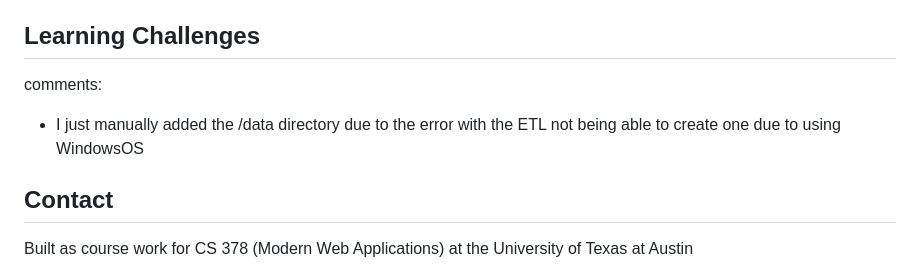
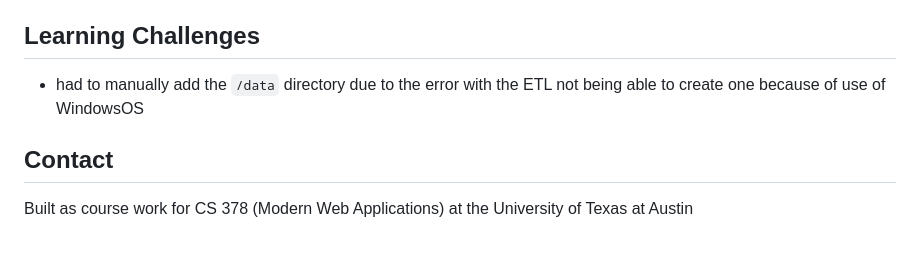
Before and after one commit to lucy-mahlmann/Weather-Web-App, a Markdown page: README.md, the part around the change. GitHub-like rendering; blank space fills up the shorter version.

````diff
--- a/README.md
+++ b/README.md
@@ -156,9 +156,7 @@ app: [https://ec2-3-128-179-175.us-east-2.compute.amazonaws.com:5009/](https://e
 <!-- LEARNING CHALLENGES -->
 ## Learning Challenges
 
-comments:
-- I just manually added the /data directory due to the error with the ETL not being able to create one
-  due to using WindowsOS
+- had to manually add the ```/data``` directory due to the error with the ETL not being able to create one because of use of WindowsOS
 
 <!-- CONTACT -->
 ## Contact
````
